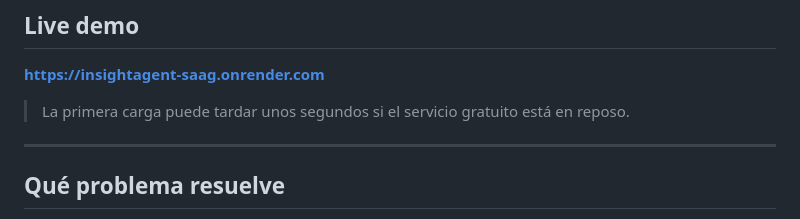
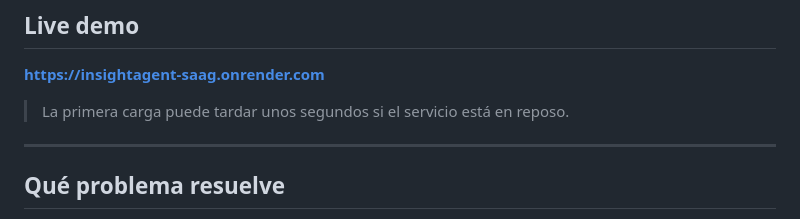
Before and after one commit to FaridPrado/insightagent-saag, a Markdown page: README.md, the part around the change. GitHub-like rendering.

```diff
--- a/README.md
+++ b/README.md
@@ -17,7 +17,7 @@ El usuario puede cargar un archivo, explorar su estructura, conversar con los da
 
 **https://insightagent-saag.onrender.com**
 
-> La primera carga puede tardar unos segundos si el servicio gratuito está en reposo.
+> La primera carga puede tardar unos segundos si el servicio está en reposo.
 
 ---
 
```
